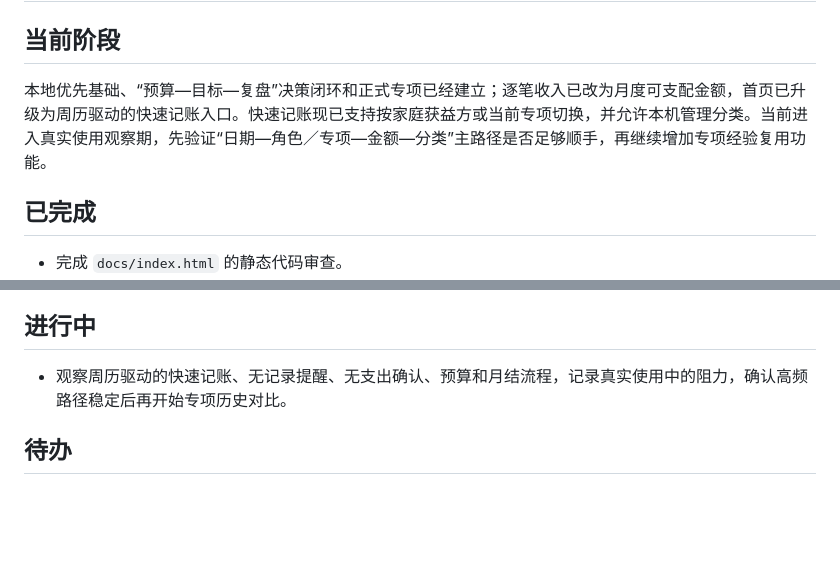
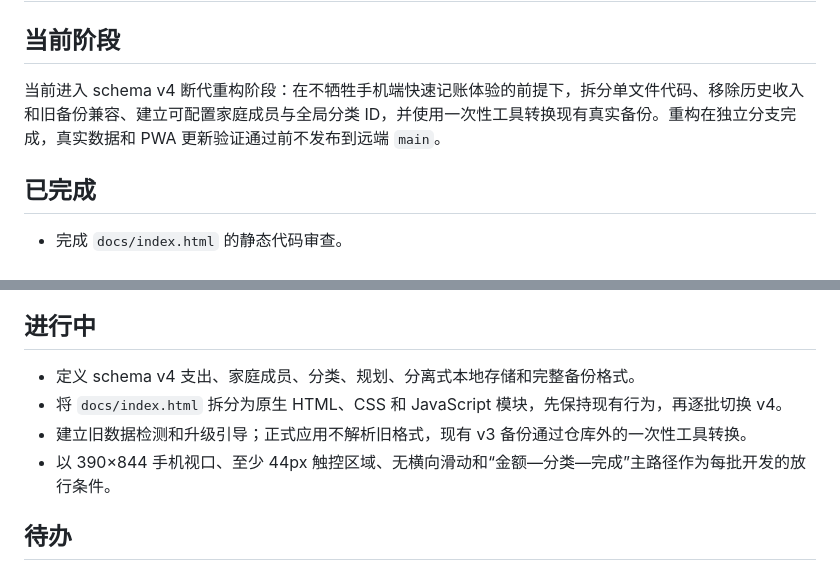
Before and after one commit to Gexiansen/CassieProject, a Markdown page: ROADMAP.md, 2 parts joined by grey strips. Drawn GitHub-style; blank space fills up the shorter version.

Commit message:
docs: 定义 schema v4 数据模型和断代升级范围

```diff
--- a/ROADMAP.md
+++ b/ROADMAP.md
@@ -2,7 +2,7 @@
 
 ## 当前阶段
 
-本地优先基础、“预算—目标—复盘”决策闭环和正式专项已经建立；逐笔收入已改为月度可支配金额，首页已升级为周历驱动的快速记账入口。快速记账现已支持按家庭获益方或当前专项切换，并允许本机管理分类。当前进入真实使用观察期，先验证“日期—角色／专项—金额—分类”主路径是否足够顺手，再继续增加专项经验复用功能。
+当前进入 schema v4 断代重构阶段：在不牺牲手机端快速记账体验的前提下，拆分单文件代码、移除历史收入和旧备份兼容、建立可配置家庭成员与全局分类 ID，并使用一次性工具转换现有真实备份。重构在独立分支完成，真实数据和 PWA 更新验证通过前不发布到远端 `main`。
 
 ## 已完成
 
@@ -74,7 +74,10 @@
 
 ## 进行中
 
-- 观察周历驱动的快速记账、无记录提醒、无支出确认、预算和月结流程，记录真实使用中的阻力，确认高频路径稳定后再开始专项历史对比。
+- 定义 schema v4 支出、家庭成员、分类、规划、分离式本地存储和完整备份格式。
+- 将 `docs/index.html` 拆分为原生 HTML、CSS 和 JavaScript 模块，先保持现有行为，再逐批切换 v4。
+- 建立旧数据检测和升级引导；正式应用不解析旧格式，现有 v3 备份通过仓库外的一次性工具转换。
+- 以 390×844 手机视口、至少 44px 触控区域、无横向滑动和“金额—分类—完成”主路径作为每批开发的放行条件。
 
 ## 待办
 
```
Also changed, not shown: DATA_MODEL.md (added, +219 -0 lines).
